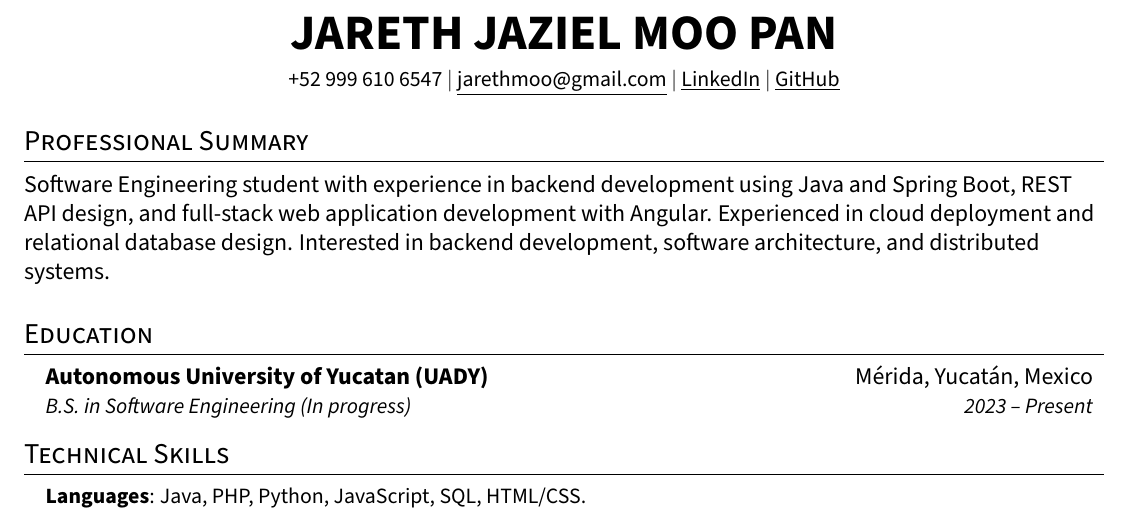
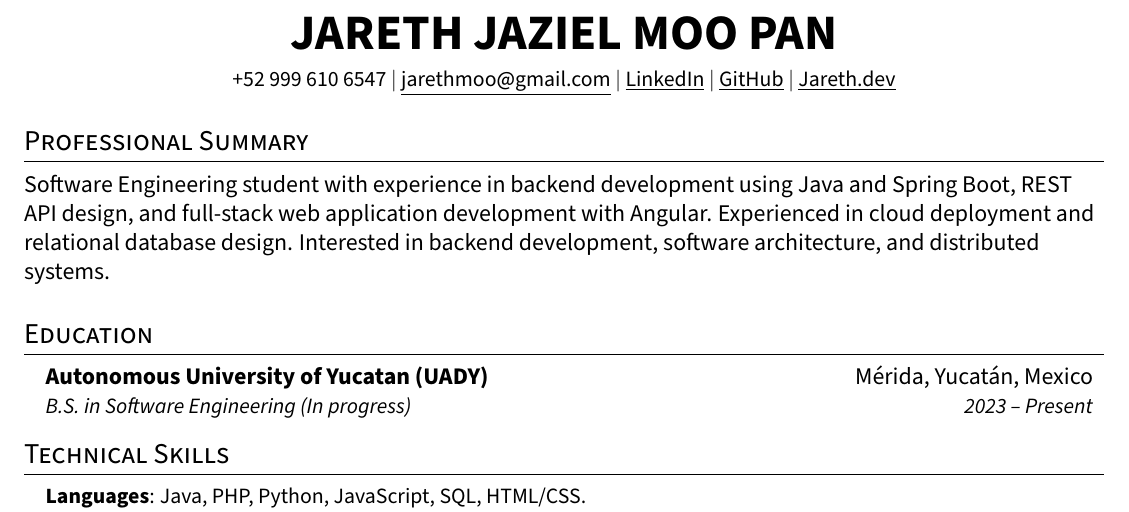
Before and after one commit to JarethJaziel/cv-jareth-moo, a LaTeX document (main_en.tex): part of the page, cut so that both start at the same text. Compiled offline with pdfLaTeX.

Commit message:
update cvs

```diff
--- a/main_en.tex
+++ b/main_en.tex
@@ -108,7 +108,8 @@
     \small +52 999 610 6547 $|$
     \cvlink{mailto:jarethmoo@gmail.com}{jarethmoo@gmail.com} $|$
     \cvlink{https://linkedin.com/in/jareth-moo-6b8500271}{LinkedIn} $|$
-    \cvlink{https://github.com/JarethJaziel}{GitHub}
+    \cvlink{https://github.com/JarethJaziel}{GitHub} $|$
+    \cvlink{https://jarethjaziel.github.io/Jareth.dev/}{Jareth.dev}
 \end{center}
 
 %----------SUMMARY----------
```
Also changed, not shown: main_es.tex (+2 -1 lines), Jareth_Moo_CV_EN.pdf, Jareth_Moo_CV_ES.pdf.
